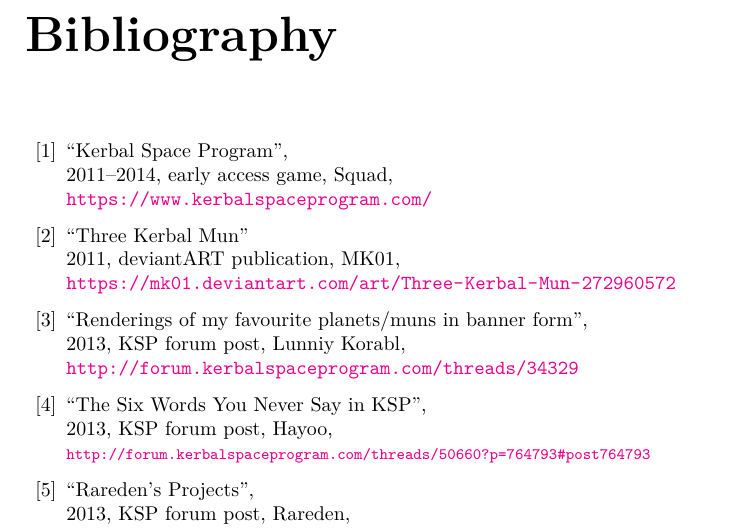
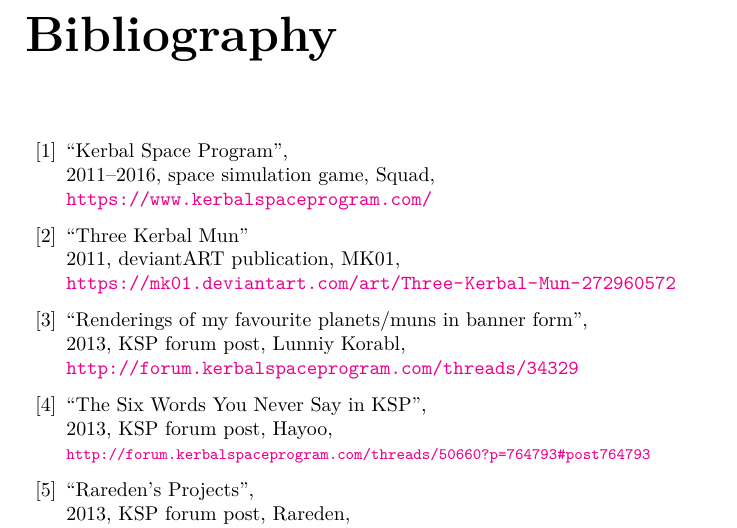
Before and after one commit to qsantos/airsick, a LaTeX book (airsick.tex, which reads bib.tex): part of page 10 of 12, cut so that both start at the same text. Compiled offline with pdfLaTeX.

Commit message:
Minor: update reference to KSP website

```diff
--- a/bib.tex
+++ b/bib.tex
@@ -6,7 +6,7 @@
 
 \bibitem{ksp}
 “Kerbal Space Program”, \\
-2011--2014, early access game, Squad, \\
+2011--2016, space simulation game, Squad, \\
 \url{https://www.kerbalspaceprogram.com/}
 
 \bibitem{threekerbalmun}
```
